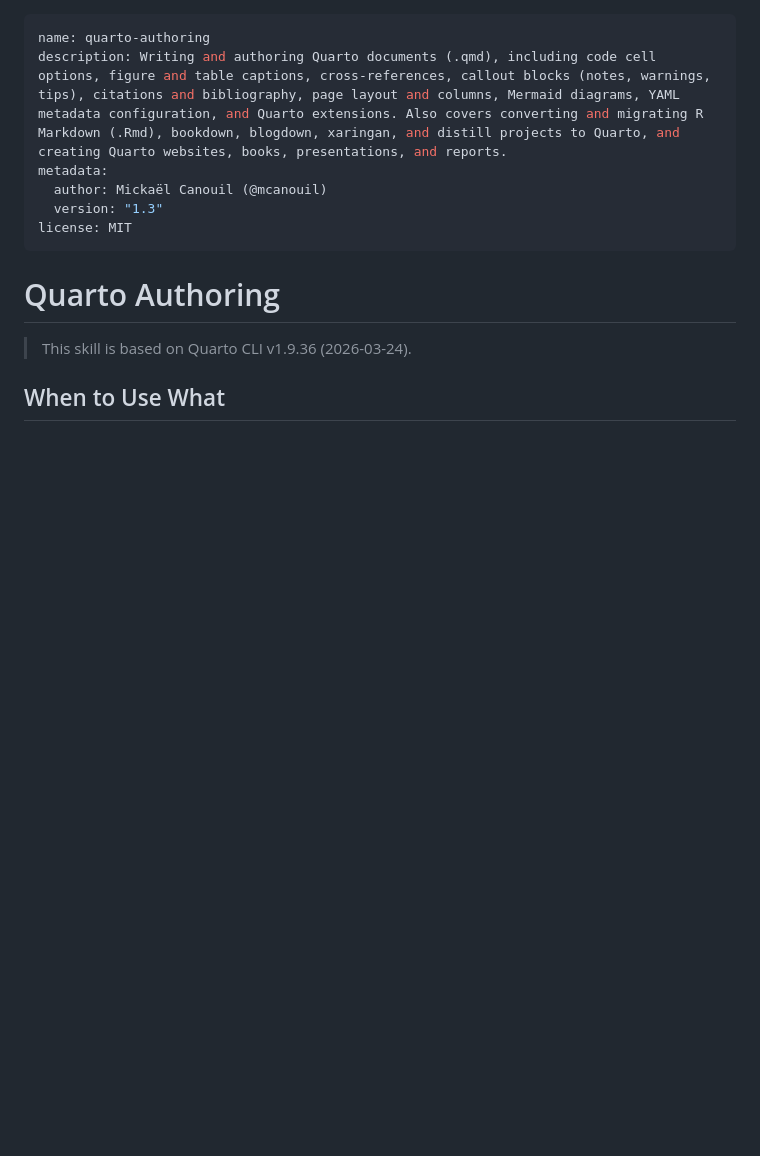
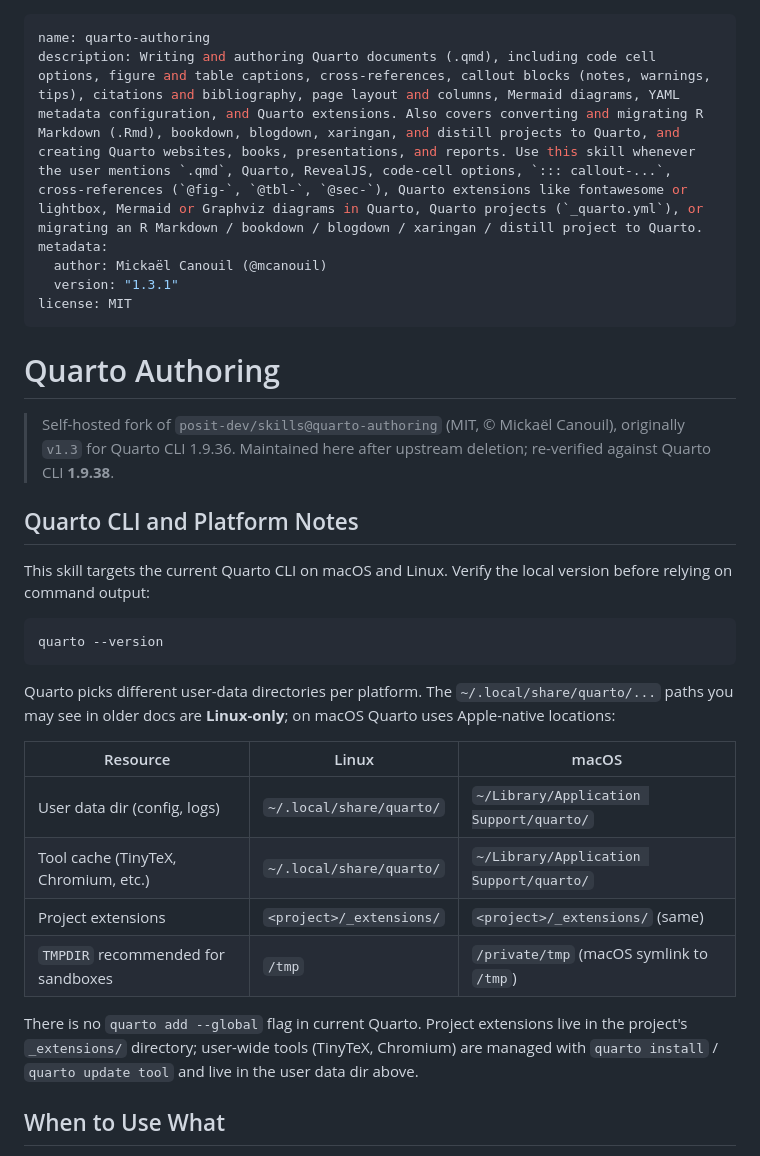
Before and after one commit to Leev1s/skills, a Markdown page: skills/quarto-authoring/SKILL.md, the part around the change. Rendered like a GitHub page; blank space fills up the shorter version.

Commit message:
docs: maintain macos-fonts and quarto-authoring
macos-fonts:
- Expand description with more trigger phrases (Hiragino, ggplot Helvetica
  fallback, XeLaTeX/LuaLaTeX font not found, .ttc/.otc issues)
- Add Scope section: macOS only, do not apply off-platform as-is
- Explain why TMPDIR=/private/tmp is required under Codex sandbox

quarto-authoring:
- Bump version 1.3 -> 1.3.1, re-verify against Quarto CLI 1.9.38
- Add Quarto CLI and Platform Notes section with Linux vs macOS
  user-data directory table (macOS uses ~/Library/Application Support/quarto/,
  NOT ~/.local/share/quarto/ which is Linux-only)
- Document that 'quarto add --global' is no longer a valid flag

references/extensions.md:
- Update Extensions: 're-run quarto add' -> 'quarto update <ext>'
- Remove Extensions: 'rm -rf _extensions/' -> 'quarto remove <ext>'
- Global Extensions section: replace incorrect 'quarto add --global' claim
  with platform-correct guidance (extensions always per-project; user-wide
  tools use 'quarto install tool'/'quarto update tool')
- Troubleshooting: add entry for the common '--global' error

````diff
--- a/skills/quarto-authoring/SKILL.md
+++ b/skills/quarto-authoring/SKILL.md
@@ -1,15 +1,34 @@
 ---
 name: quarto-authoring
-description: Writing and authoring Quarto documents (.qmd), including code cell options, figure and table captions, cross-references, callout blocks (notes, warnings, tips), citations and bibliography, page layout and columns, Mermaid diagrams, YAML metadata configuration, and Quarto extensions. Also covers converting and migrating R Markdown (.Rmd), bookdown, blogdown, xaringan, and distill projects to Quarto, and creating Quarto websites, books, presentations, and reports.
+description: Writing and authoring Quarto documents (.qmd), including code cell options, figure and table captions, cross-references, callout blocks (notes, warnings, tips), citations and bibliography, page layout and columns, Mermaid diagrams, YAML metadata configuration, and Quarto extensions. Also covers converting and migrating R Markdown (.Rmd), bookdown, blogdown, xaringan, and distill projects to Quarto, and creating Quarto websites, books, presentations, and reports. Use this skill whenever the user mentions `.qmd`, Quarto, RevealJS, code-cell options, `::: callout-...`, cross-references (`@fig-`, `@tbl-`, `@sec-`), Quarto extensions like fontawesome or lightbox, Mermaid or Graphviz diagrams in Quarto, Quarto projects (`_quarto.yml`), or migrating an R Markdown / bookdown / blogdown / xaringan / distill project to Quarto.
 metadata:
   author: Mickaël Canouil (@mcanouil)
-  version: "1.3"
+  version: "1.3.1"
 license: MIT
 ---
 
 # Quarto Authoring
 
-> This skill is based on Quarto CLI v1.9.36 (2026-03-24).
+> Self-hosted fork of `posit-dev/skills@quarto-authoring` (MIT, © Mickaël Canouil), originally `v1.3` for Quarto CLI 1.9.36. Maintained here after upstream deletion; re-verified against Quarto CLI **1.9.38**.
+
+## Quarto CLI and Platform Notes
+
+This skill targets the current Quarto CLI on macOS and Linux. Verify the local version before relying on command output:
+
+```bash
+quarto --version
+```
+
+Quarto picks different user-data directories per platform. The `~/.local/share/quarto/...` paths you may see in older docs are **Linux-only**; on macOS Quarto uses Apple-native locations:
+
+| Resource | Linux | macOS |
+| --- | --- | --- |
+| User data dir (config, logs) | `~/.local/share/quarto/` | `~/Library/Application Support/quarto/` |
+| Tool cache (TinyTeX, Chromium, etc.) | `~/.local/share/quarto/` | `~/Library/Application Support/quarto/` |
+| Project extensions | `<project>/_extensions/` | `<project>/_extensions/` (same) |
+| `TMPDIR` recommended for sandboxes | `/tmp` | `/private/tmp` (macOS symlink to `/tmp`) |
+
+There is no `quarto add --global` flag in current Quarto. Project extensions live in the project's `_extensions/` directory; user-wide tools (TinyTeX, Chromium) are managed with `quarto install` / `quarto update tool` and live in the user data dir above.
 
 ## When to Use What
 
````
Also changed, not shown: skills/macos-fonts/SKILL.md (+6 -2 lines), 1 other file.
